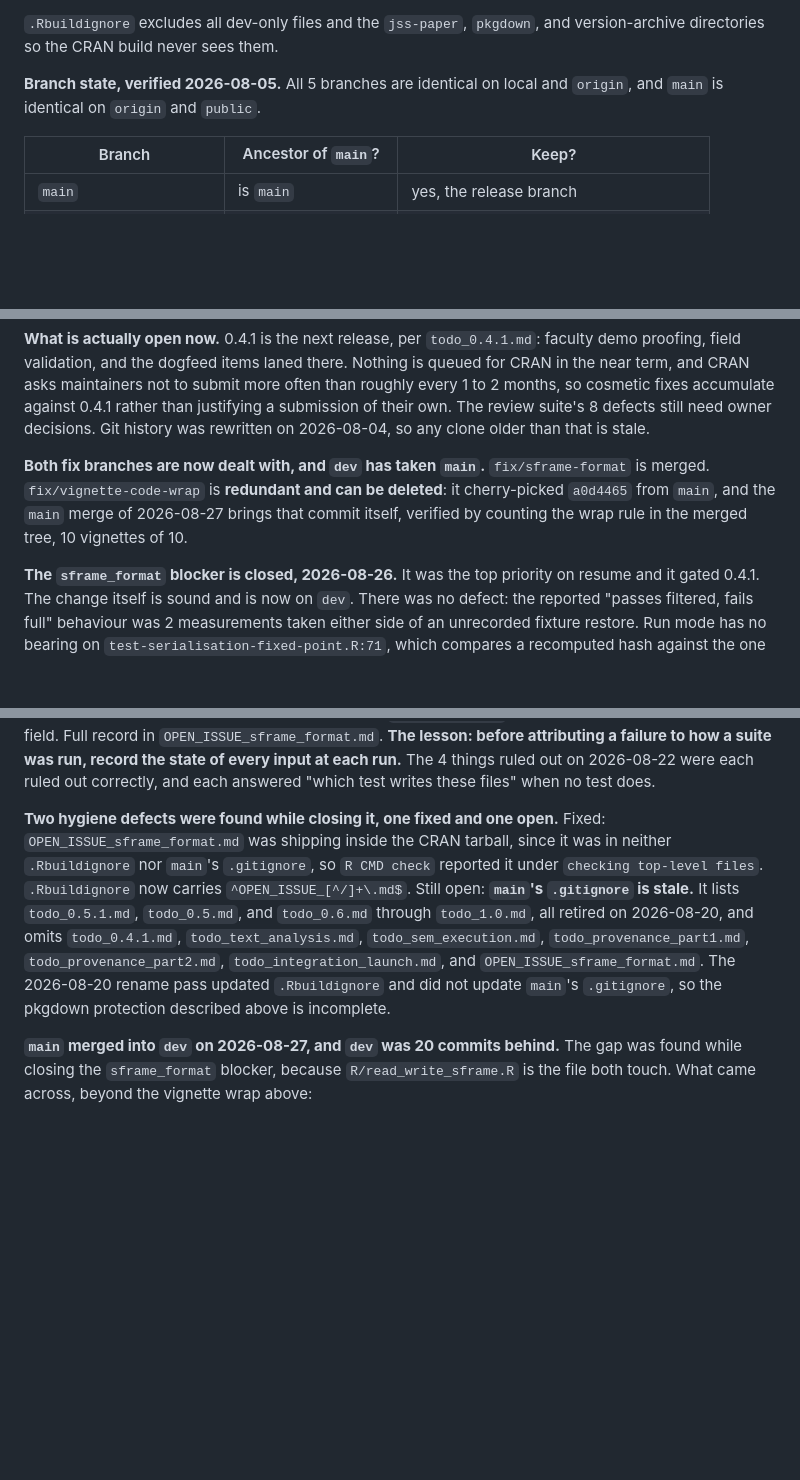
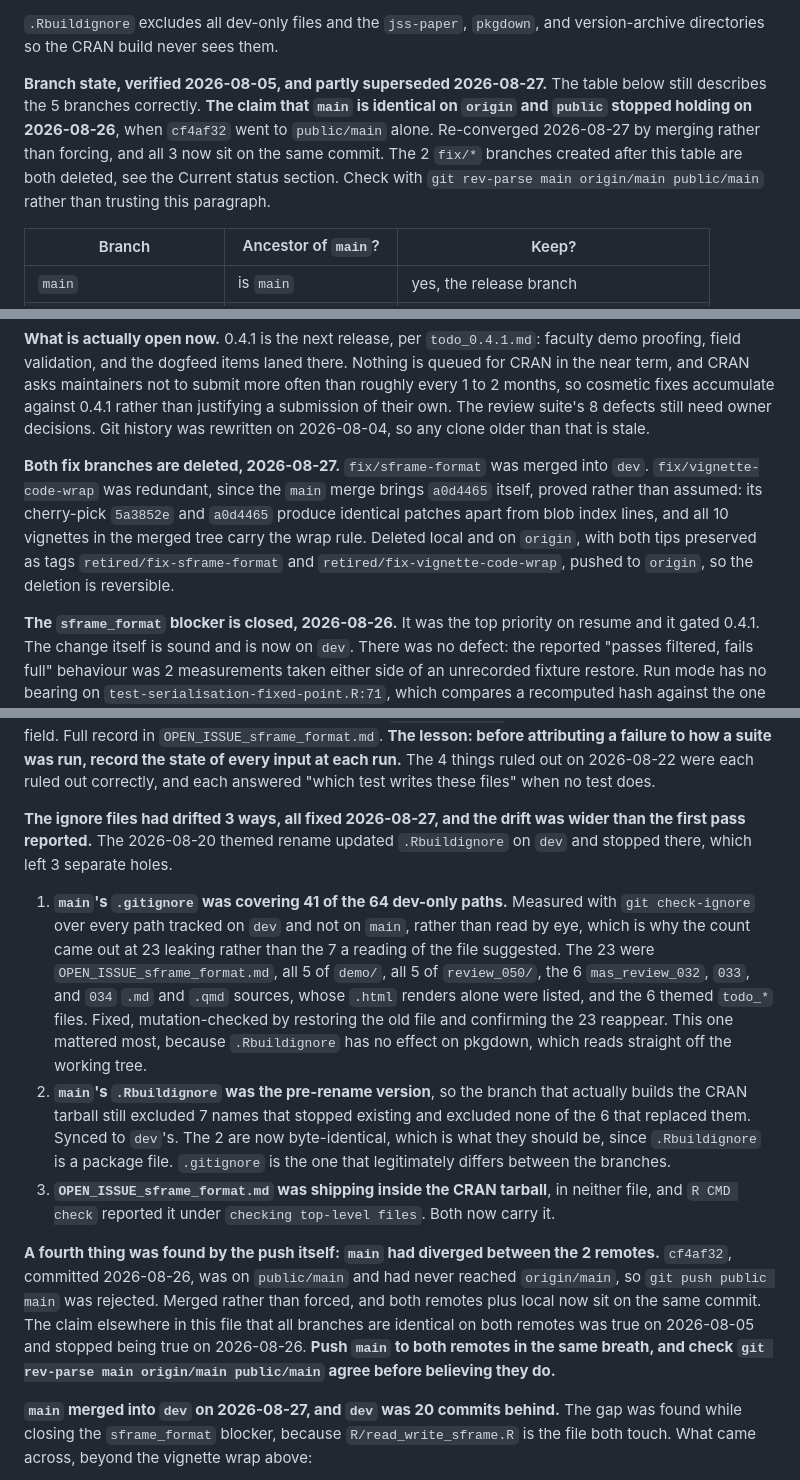
Before and after one commit to MohammedAliSharafuddin/surveyframe, a Markdown page: CLAUDE.md, 3 parts joined by grey strips. Drawn GitHub-style; blank space fills up the shorter version.

Commit message:
CLAUDE.md: record the ignore-file fixes, the remote divergence, and 2 corrections
Two things this file had wrong are corrected rather than left standing.

DESCRIPTION: 0.4.0.9000 was already on dev before the 2026-08-27 merge
and did not come across with main, which still reads 0.4.0. An earlier
draft of that paragraph had it backwards, which would mislead a release
session into thinking main was already bumped.

Branch state: the 2026-08-05 claim that main is identical on origin and
public stopped holding on 2026-08-26, when cf4af32 went to public/main
alone. Corrected at the source rather than only in the newer section.

Records the ignore-file drift as 3 holes rather than the 1 the first
pass reported. main's .gitignore was covering 41 of 64 dev-only paths,
measured with git check-ignore rather than read by eye, which is how the
count came out at 23 leaking instead of 7. main's .Rbuildignore was the
pre-rename version. Both fixed, the .gitignore one mutation-checked.

Records both fix branches as deleted, with the tags that make it
reversible, and the proof that fix/vignette-code-wrap was redundant:
5a3852e and a0d4465 produce identical patches apart from blob index
lines.

```diff
--- a/CLAUDE.md
+++ b/CLAUDE.md
@@ -260,8 +260,15 @@ on a fresh device, clone surveyframe-dev and check out `dev`.
 `.Rbuildignore` excludes all dev-only files and the `jss-paper`, `pkgdown`, and
 version-archive directories so the CRAN build never sees them.
 
-**Branch state, verified 2026-08-05.** All 5 branches are identical on local
-and `origin`, and `main` is identical on `origin` and `public`.
+**Branch state, verified 2026-08-05, and partly superseded 2026-08-27.**
+The table below still describes the 5 branches correctly. **The claim
+that `main` is identical on `origin` and `public` stopped holding on
+2026-08-26**, when `cf4af32` went to `public/main` alone. Re-converged
+2026-08-27 by merging rather than forcing, and all 3 now sit on the same
+commit. The 2 `fix/*` branches created after this table are both deleted,
+see the Current status section. Check with
+`git rev-parse main origin/main public/main` rather than trusting this
+paragraph.
 
 | Branch | Ancestor of `main`? | Keep? |
 |---|---|---|
@@ -388,11 +395,14 @@ justifying a submission of their own. The review suite's 8 defects still
 need owner decisions. Git history was rewritten on 2026-08-04, so any
 clone older than that is stale.
 
-**Both fix branches are now dealt with, and `dev` has taken `main`.**
-`fix/sframe-format` is merged. `fix/vignette-code-wrap` is **redundant
-and can be deleted**: it cherry-picked `a0d4465` from `main`, and the
-`main` merge of 2026-08-27 brings that commit itself, verified by
-counting the wrap rule in the merged tree, 10 vignettes of 10.
+**Both fix branches are deleted, 2026-08-27.** `fix/sframe-format` was
+merged into `dev`. `fix/vignette-code-wrap` was redundant, since the
+`main` merge brings `a0d4465` itself, proved rather than assumed: its
+cherry-pick `5a3852e` and `a0d4465` produce identical patches apart from
+blob index lines, and all 10 vignettes in the merged tree carry the wrap
+rule. Deleted local and on `origin`, with both tips preserved as tags
+`retired/fix-sframe-format` and `retired/fix-vignette-code-wrap`, pushed
+to `origin`, so the deletion is reversible.
 
 **The `sframe_format` blocker is closed, 2026-08-26.** It was the top
 priority on resume and it gated 0.4.1. The change itself is sound and is
@@ -415,19 +425,41 @@ to how a suite was run, record the state of every input at each run.** The
 4 things ruled out on 2026-08-22 were each ruled out correctly, and each
 answered "which test writes these files" when no test does.
 
-**Two hygiene defects were found while closing it, one fixed and one
-open.** Fixed: `OPEN_ISSUE_sframe_format.md` was shipping inside the CRAN
-tarball, since it was in neither `.Rbuildignore` nor `main`'s
-`.gitignore`, so `R CMD check` reported it under `checking top-level
-files`. `.Rbuildignore` now carries `^OPEN_ISSUE_[^/]+\.md$`. Still open:
-**`main`'s `.gitignore` is stale.** It lists `todo_0.5.1.md`,
-`todo_0.5.md`, and `todo_0.6.md` through `todo_1.0.md`, all retired on
-2026-08-20, and omits `todo_0.4.1.md`, `todo_text_analysis.md`,
-`todo_sem_execution.md`, `todo_provenance_part1.md`,
-`todo_provenance_part2.md`, `todo_integration_launch.md`, and
-`OPEN_ISSUE_sframe_format.md`. The 2026-08-20 rename pass updated
-`.Rbuildignore` and did not update `main`'s `.gitignore`, so the pkgdown
-protection described above is incomplete.
+**The ignore files had drifted 3 ways, all fixed 2026-08-27, and the
+drift was wider than the first pass reported.** The 2026-08-20 themed
+rename updated `.Rbuildignore` on `dev` and stopped there, which left 3
+separate holes.
+
+1. **`main`'s `.gitignore` was covering 41 of the 64 dev-only paths.**
+   Measured with `git check-ignore` over every path tracked on `dev` and
+   not on `main`, rather than read by eye, which is why the count came
+   out at 23 leaking rather than the 7 a reading of the file suggested.
+   The 23 were `OPEN_ISSUE_sframe_format.md`, all 5 of `demo/`, all 5 of
+   `review_050/`, the 6 `mas_review_032`, `033`, and `034` `.md` and
+   `.qmd` sources, whose `.html` renders alone were listed, and the 6
+   themed `todo_*` files. Fixed, mutation-checked by restoring the old
+   file and confirming the 23 reappear. This one mattered most, because
+   `.Rbuildignore` has no effect on pkgdown, which reads straight off the
+   working tree.
+2. **`main`'s `.Rbuildignore` was the pre-rename version**, so the branch
+   that actually builds the CRAN tarball still excluded 7 names that
+   stopped existing and excluded none of the 6 that replaced them.
+   Synced to `dev`'s. The 2 are now byte-identical, which is what they
+   should be, since `.Rbuildignore` is a package file. `.gitignore` is
+   the one that legitimately differs between the branches.
+3. **`OPEN_ISSUE_sframe_format.md` was shipping inside the CRAN
+   tarball**, in neither file, and `R CMD check` reported it under
+   `checking top-level files`. Both now carry it.
+
+**A fourth thing was found by the push itself: `main` had diverged
+between the 2 remotes.** `cf4af32`, committed 2026-08-26, was on
+`public/main` and had never reached `origin/main`, so `git push public
+main` was rejected. Merged rather than forced, and both remotes plus
+local now sit on the same commit. The claim elsewhere in this file that
+all branches are identical on both remotes was true on 2026-08-05 and
+stopped being true on 2026-08-26. **Push `main` to both remotes in the
+same breath, and check `git rev-parse main origin/main public/main`
+agree before believing they do.**
 
 **`main` merged into `dev` on 2026-08-27, and `dev` was 20 commits
 behind.** The gap was found while closing the `sframe_format` blocker,
```
Also changed, not shown: other parts of CLAUDE.md (+9 -3 lines).
